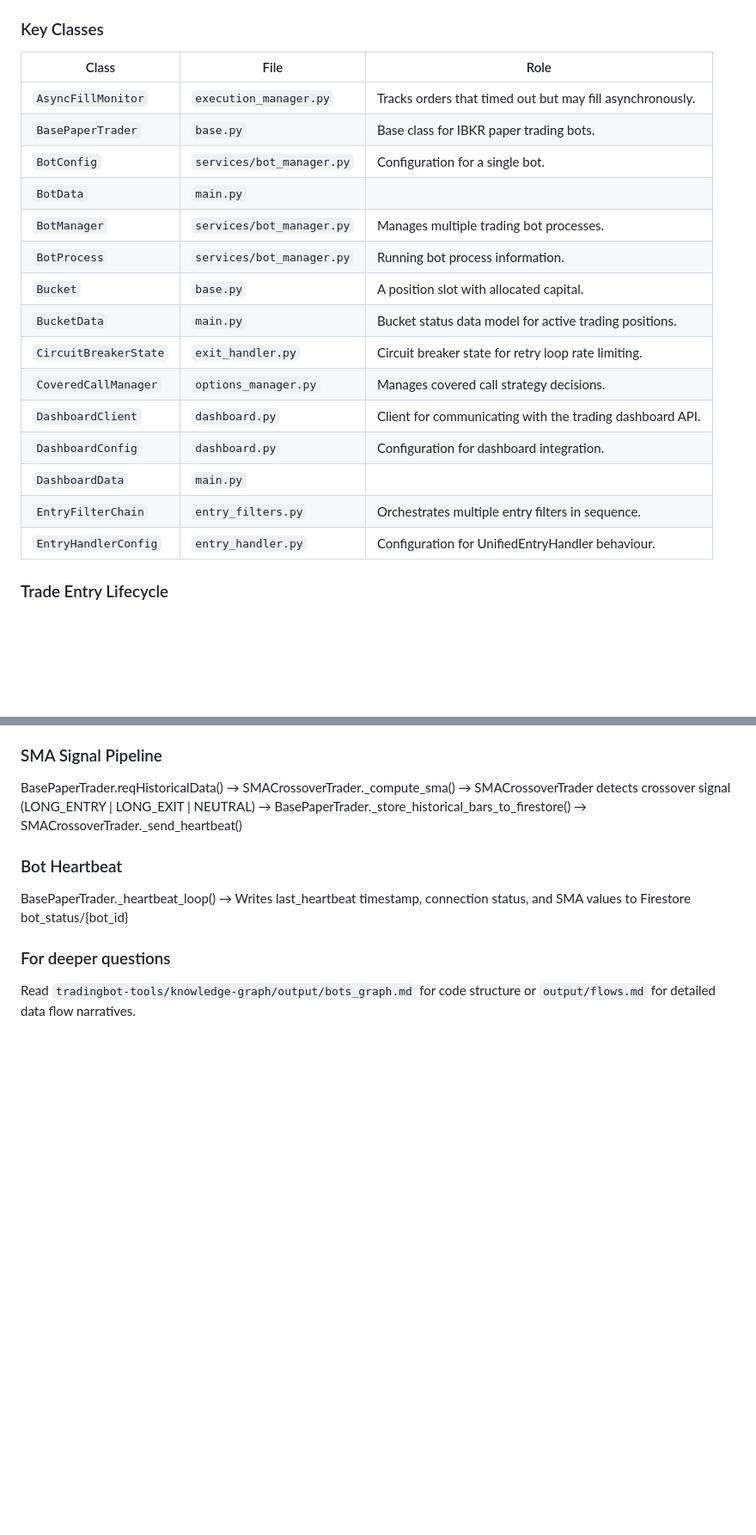
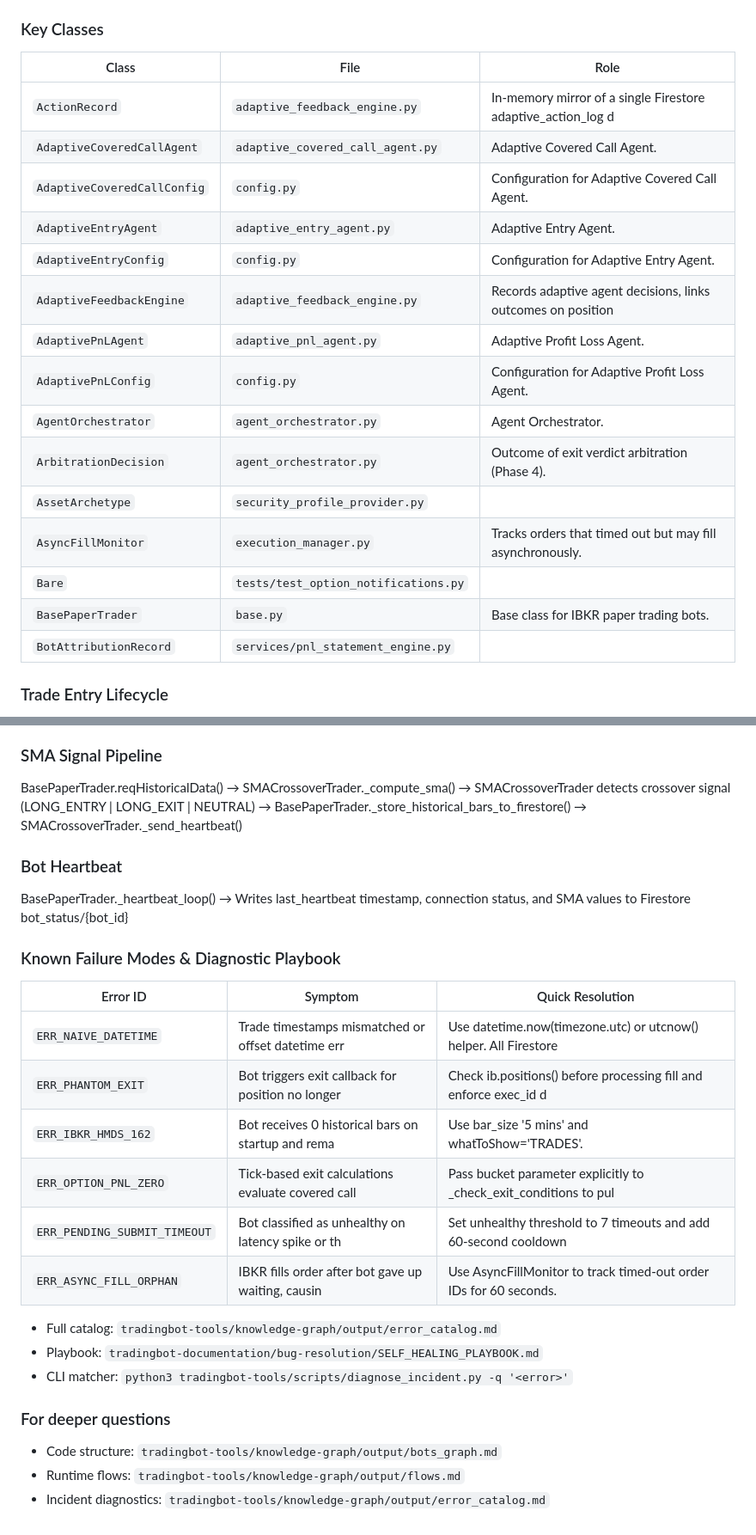
Before and after one commit to PowerStreamCoder/tradingbot-dashboard, a Markdown page: AGENT_CONTEXT.md, 2 parts joined by grey strips. Shown at 86% size. Rendered like a GitHub page; blank space fills up the shorter version.

Commit message:
chore: sync context files with updated knowledge graph and error catalog [skip ci] (#54)
Co-authored-by: Sudhir Makam <sudhirmakam@gmail.com>

```diff
--- a/AGENT_CONTEXT.md
+++ b/AGENT_CONTEXT.md
@@ -121,21 +124,21 @@ _Auto-updated 2026-09-10. Full graph: `tradingbot-tools/knowledge-graph/output/`
 ### Key Classes
 | Class | File | Role |
 |---|---|---|
+| `ActionRecord` | `adaptive_feedback_engine.py` | In-memory mirror of a single Firestore adaptive_action_log d |
+| `AdaptiveCoveredCallAgent` | `adaptive_covered_call_agent.py` | Adaptive Covered Call Agent. |
+| `AdaptiveCoveredCallConfig` | `config.py` | Configuration for Adaptive Covered Call Agent. |
+| `AdaptiveEntryAgent` | `adaptive_entry_agent.py` | Adaptive Entry Agent. |
+| `AdaptiveEntryConfig` | `config.py` | Configuration for Adaptive Entry Agent. |
+| `AdaptiveFeedbackEngine` | `adaptive_feedback_engine.py` | Records adaptive agent decisions, links outcomes on position |
+| `AdaptivePnLAgent` | `adaptive_pnl_agent.py` | Adaptive Profit Loss Agent. |
+| `AdaptivePnLConfig` | `config.py` | Configuration for Adaptive Profit Loss Agent. |
+| `AgentOrchestrator` | `agent_orchestrator.py` | Agent Orchestrator. |
+| `ArbitrationDecision` | `agent_orchestrator.py` | Outcome of exit verdict arbitration (Phase 4). |
+| `AssetArchetype` | `security_profile_provider.py` |  |
 | `AsyncFillMonitor` | `execution_manager.py` | Tracks orders that timed out but may fill asynchronously. |
+| `Bare` | `tests/test_option_notifications.py` |  |
 | `BasePaperTrader` | `base.py` | Base class for IBKR paper trading bots. |
-| `BotConfig` | `services/bot_manager.py` | Configuration for a single bot. |
-| `BotData` | `main.py` |  |
-| `BotManager` | `services/bot_manager.py` | Manages multiple trading bot processes. |
-| `BotProcess` | `services/bot_manager.py` | Running bot process information. |
-| `Bucket` | `base.py` | A position slot with allocated capital. |
-| `BucketData` | `main.py` | Bucket status data model for active trading positions. |
-| `CircuitBreakerState` | `exit_handler.py` | Circuit breaker state for retry loop rate limiting. |
-| `CoveredCallManager` | `options_manager.py` | Manages covered call strategy decisions. |
-| `DashboardClient` | `dashboard.py` | Client for communicating with the trading dashboard API. |
-| `DashboardConfig` | `dashboard.py` | Configuration for dashboard integration. |
-| `DashboardData` | `main.py` |  |
-| `EntryFilterChain` | `entry_filters.py` | Orchestrates multiple entry filters in sequence. |
-| `EntryHandlerConfig` | `entry_handler.py` | Configuration for UnifiedEntryHandler behaviour. |
+| `BotAttributionRecord` | `services/pnl_statement_engine.py` |  |
 
 ### Trade Entry Lifecycle
 SMACrossoverTrader detects SMA5/SMA20 crossover on 1-hour bar → EntryFilterChain validates: RegimeFilter, MultiTimeframeFilter, volatility guards → UnifiedEntryHandler.execute_entry() → ExecutionManager.execute() → BasePaperTrader.on_entry_fill()
@@ -152,8 +155,23 @@ BasePaperTrader.reqHistoricalData() → SMACrossoverTrader._compute_sma() → SM
 ### Bot Heartbeat
 BasePaperTrader._heartbeat_loop() → Writes last_heartbeat timestamp, connection status, and SMA values to Firestore bot_status/{bot_id}
 
+### Known Failure Modes & Diagnostic Playbook
+| Error ID | Symptom | Quick Resolution |
+|---|---|---|
+| `ERR_NAIVE_DATETIME` | Trade timestamps mismatched or offset datetime err | Use datetime.now(timezone.utc) or utcnow() helper. All Firestore  |
+| `ERR_PHANTOM_EXIT` | Bot triggers exit callback for position no longer  | Check ib.positions() before processing fill and enforce exec_id d |
+| `ERR_IBKR_HMDS_162` | Bot receives 0 historical bars on startup and rema | Use bar_size '5 mins' and whatToShow='TRADES'. |
+| `ERR_OPTION_PNL_ZERO` | Tick-based exit calculations evaluate covered call | Pass bucket parameter explicitly to _check_exit_conditions to pul |
+| `ERR_PENDING_SUBMIT_TIMEOUT` | Bot classified as unhealthy on latency spike or th | Set unhealthy threshold to 7 timeouts and add 60-second cooldown  |
+| `ERR_ASYNC_FILL_ORPHAN` | IBKR fills order after bot gave up waiting, causin | Use AsyncFillMonitor to track timed-out order IDs for 60 seconds. |
+
+- Full catalog: `tradingbot-tools/knowledge-graph/output/error_catalog.md`
+- Playbook: `tradingbot-documentation/bug-resolution/SELF_HEALING_PLAYBOOK.md`
+- CLI matcher: `python3 tradingbot-tools/scripts/diagnose_incident.py -q '<error>'`
+
 ### For deeper questions
-Read `tradingbot-tools/knowledge-graph/output/bots_graph.md` for code structure
-or `output/flows.md` for detailed data flow narratives.
+- Code structure: `tradingbot-tools/knowledge-graph/output/bots_graph.md`
+- Runtime flows: `tradingbot-tools/knowledge-graph/output/flows.md`
+- Incident diagnostics: `tradingbot-tools/knowledge-graph/output/error_catalog.md`
 
 <!-- END CODE KNOWLEDGE GRAPH -->
```
Also changed, not shown: other parts of AGENT_CONTEXT.md (+4 -1 lines), CLAUDE.md (+34 -16 lines), GEMINI.md (+34 -16 lines).
